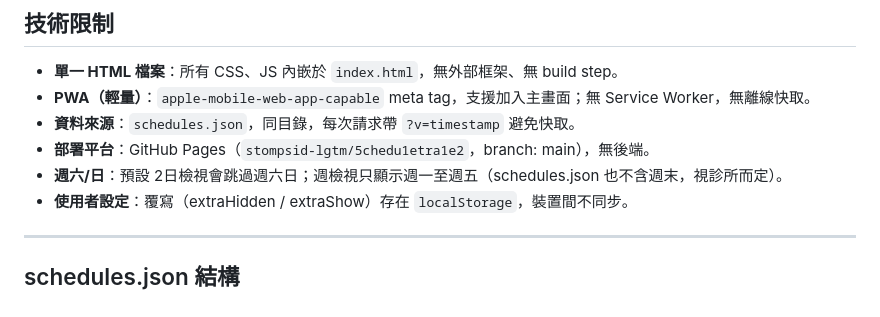
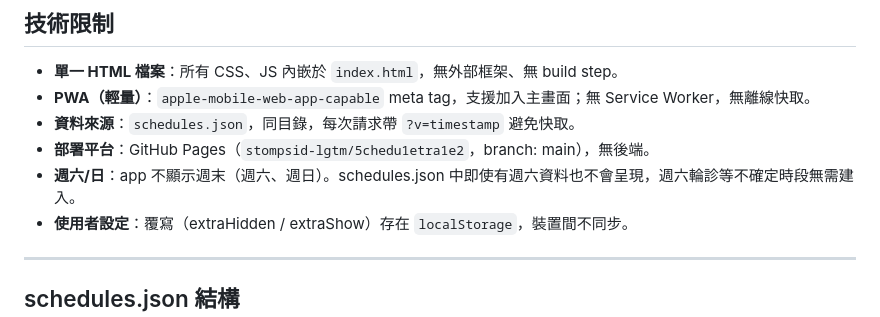
Before and after one commit to stompsid-lgtm/5chedu1etra1e2, a Markdown page: Spec.md, the part around the change. GitHub-like rendering.

```diff
--- a/Spec.md
+++ b/Spec.md
@@ -24,7 +24,7 @@
 - **PWA（輕量）**：`apple-mobile-web-app-capable` meta tag，支援加入主畫面；無 Service Worker，無離線快取。
 - **資料來源**：`schedules.json`，同目錄，每次請求帶 `?v=timestamp` 避免快取。
 - **部署平台**：GitHub Pages（`stompsid-lgtm/5chedu1etra1e2`，branch: main），無後端。
-- **週六/日**：預設 2日檢視會跳過週六日；週檢視只顯示週一至週五（schedules.json 也不含週末，視診所而定）。
+- **週六/日**：app 不顯示週末（週六、週日）。schedules.json 中即使有週六資料也不會呈現，週六輪診等不確定時段無需建入。
 - **使用者設定**：覆寫（extraHidden / extraShow）存在 `localStorage`，裝置間不同步。
 
 ---
```
Also changed, not shown: Log.md (+4 -2 lines).
